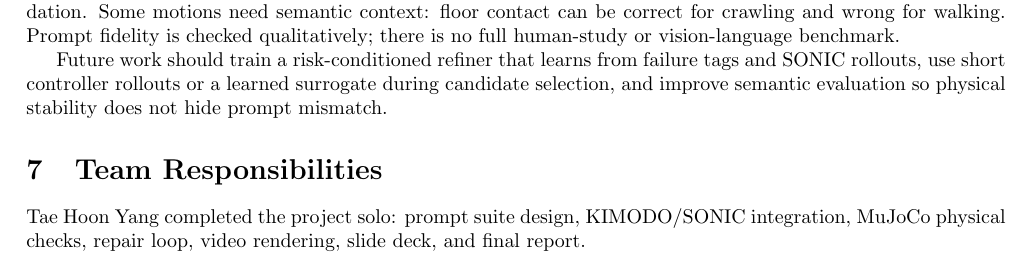
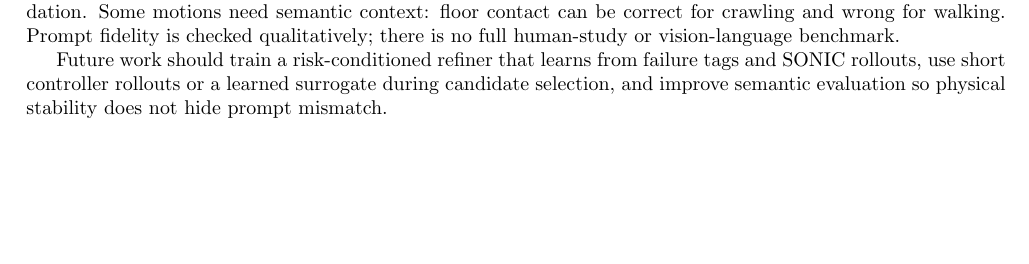
Before and after one commit to tae-h-yang/cs348k-release, a LaTeX paper (paper/main.tex): part of page 5 of 7, cut so that both start at the same text, the shorter picture padded with empty space. Compiled offline with pdfLaTeX.

Commit message:
Remove redundant team section

```diff
--- a/paper/main.tex
+++ b/paper/main.tex
@@ -336,12 +336,6 @@ tags and SONIC rollouts, use short controller rollouts or a learned surrogate
 during candidate selection, and improve semantic evaluation so physical
 stability does not hide prompt mismatch.
 
-\section{Team Responsibilities}
-
-Tae Hoon Yang completed the project solo: prompt suite design, KIMODO/SONIC
-integration, MuJoCo physical checks, repair loop, video rendering, slide deck,
-and final report.
-
 \clearpage
 \bibliographystyle{unsrt}
 \bibliography{references}
```
Also changed, not shown: assets/readme/final-report-ordered-page-5.jpg, paper/main.pdf.
